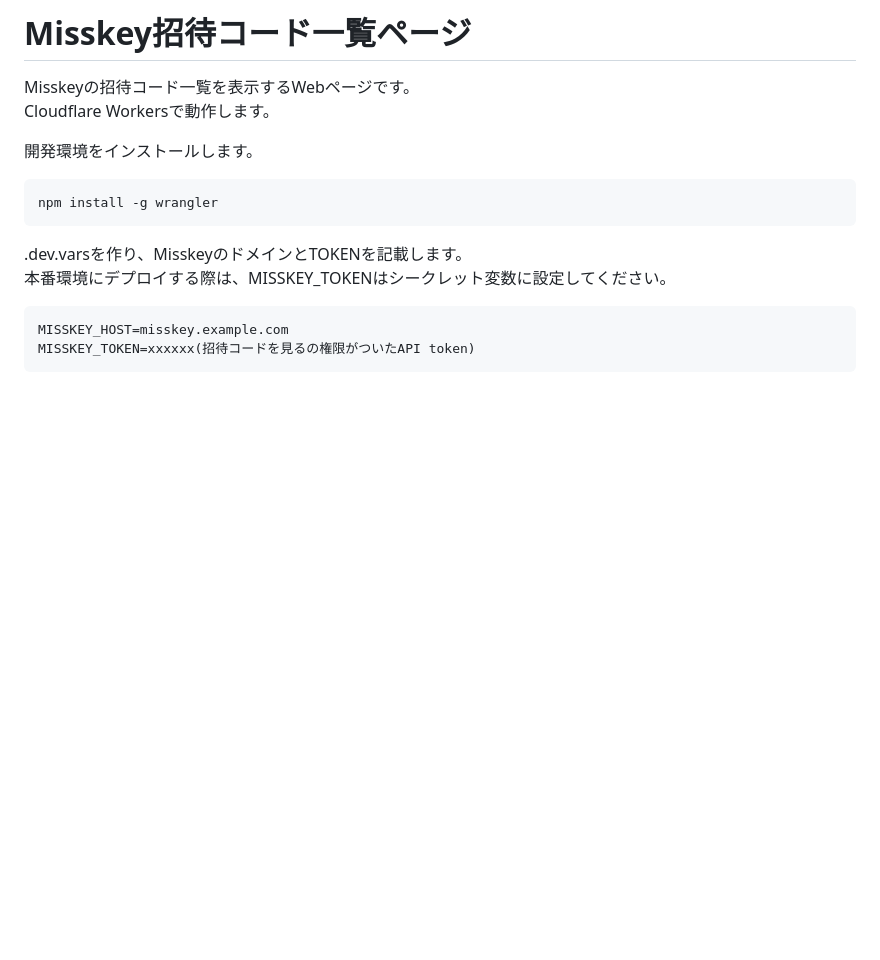
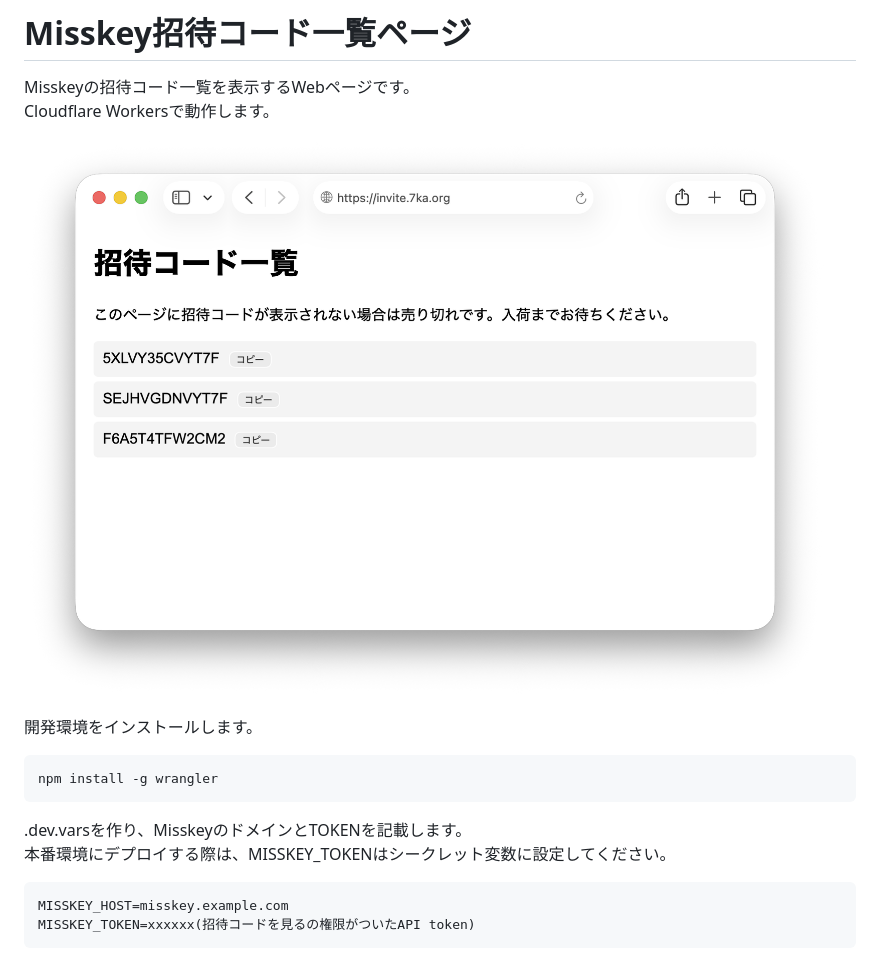
Before and after one commit to anahibi/mi-invite-code-list, a Markdown page: README.md, the part around the change. Drawn GitHub-style; pictures changed too: image.png (added); blank space fills up the shorter version.

Commit message:
画像を追加

```diff
--- a/README.md
+++ b/README.md
@@ -2,6 +2,8 @@
 
 Misskeyの招待コード一覧を表示するWebページです。
 Cloudflare Workersで動作します。
+
+![](./image.png)
 
 開発環境をインストールします。
 
```
Also changed, not shown: 1 other file.
